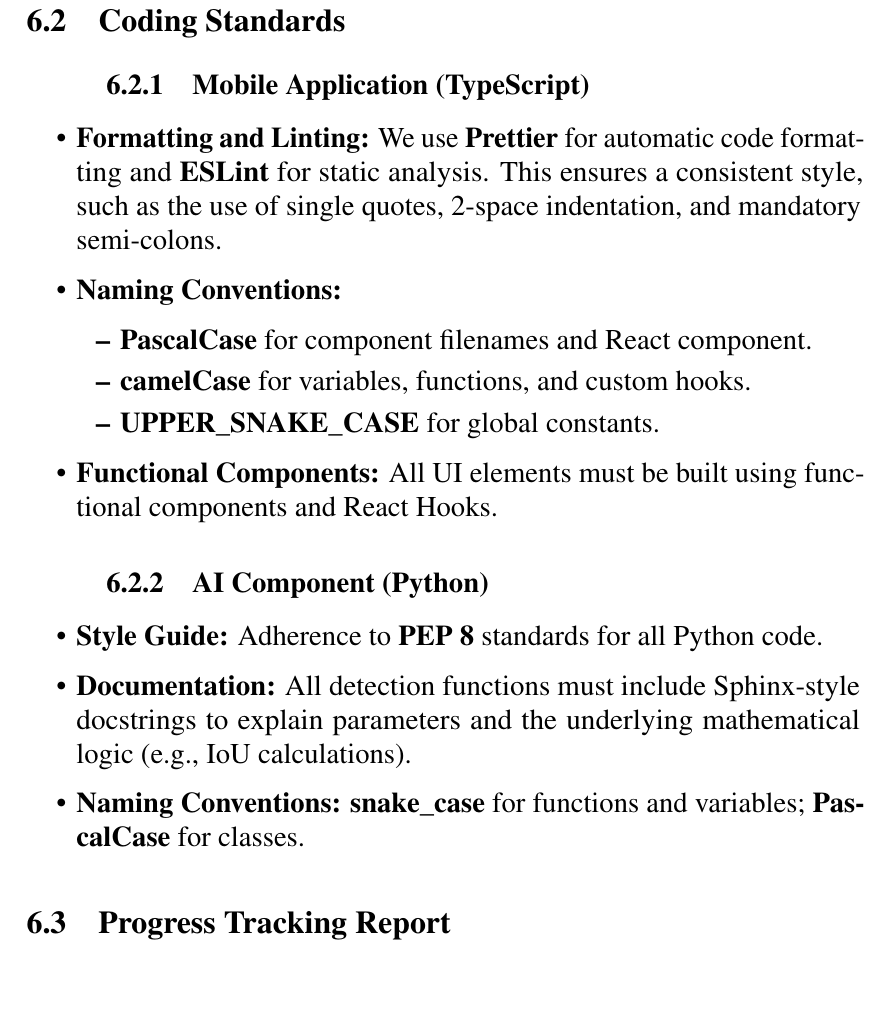
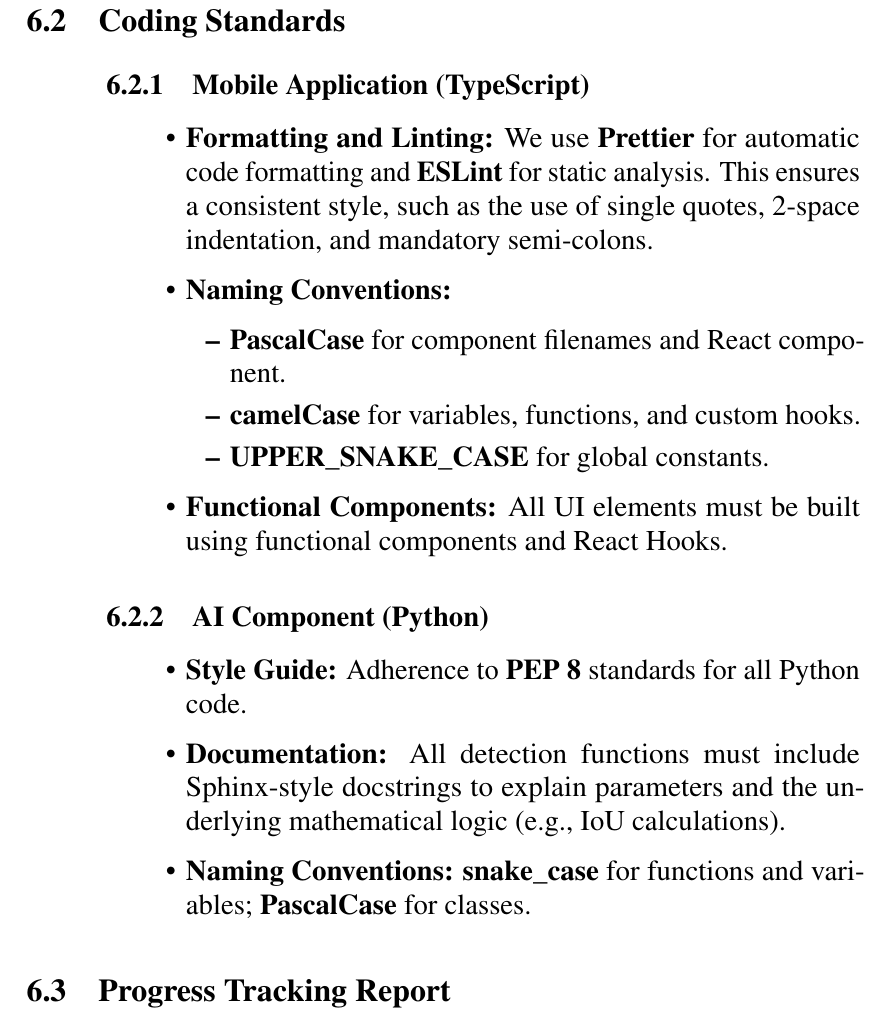
Before and after one commit to D7NAMITE/KU-Parking-SRS-LaTeX, a LaTeX thesis (document.tex, which reads body/softwaredevelopment.tex): part of page 35 of 37, cut so that both start at the same text, the shorter picture padded with empty space. Compiled offline with pdfLaTeX.

Commit message:
Add indentation to lists

```diff
--- a/body/softwaredevelopment.tex
+++ b/body/softwaredevelopment.tex
@@ -83,7 +83,7 @@
 \label{section:coding-standards}
 
 \subsection{Mobile Application (TypeScript)}
-\begin{itemize}
+\begin{itemize}[leftmargin=80pt]
     \item \textbf{Formatting and Linting:} We use \textbf{Prettier} for automatic code formatting and \textbf{ESLint} for static analysis. This ensures a consistent style, such as the use of single quotes, 2-space indentation, and mandatory semi-colons.
     \item \textbf{Naming Conventions:}
     \begin{itemize}
@@ -95,7 +95,7 @@
 \end{itemize}
 
 \subsection{AI Component (Python)}
-\begin{itemize}
+\begin{itemize}[leftmargin=80pt]
     \item \textbf{Style Guide:} Adherence to \textbf{PEP 8} standards for all Python code.
     \item \textbf{Documentation:} All detection functions must include Sphinx-style docstrings to explain parameters and the underlying mathematical logic (e.g., IoU calculations).
     \item \textbf{Naming Conventions:} \textbf{snake\_case} for functions and variables;
```
